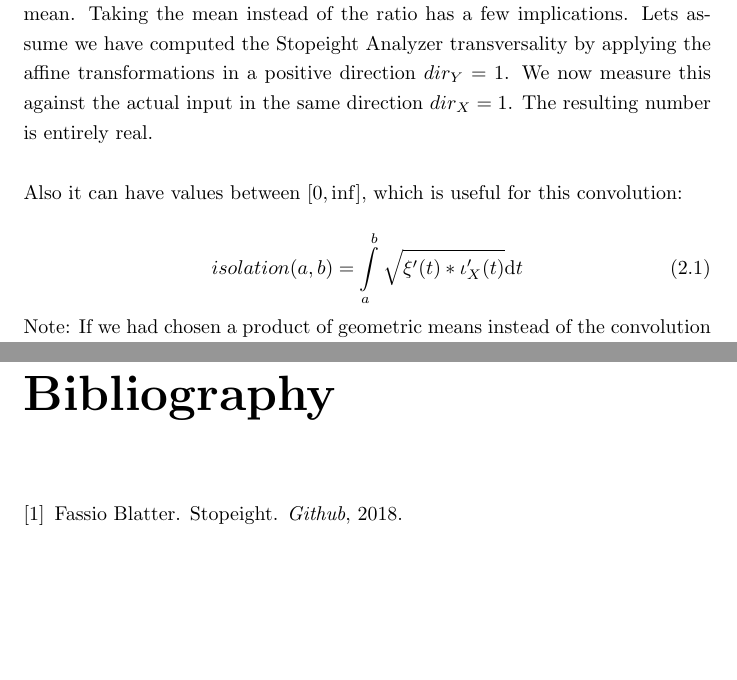
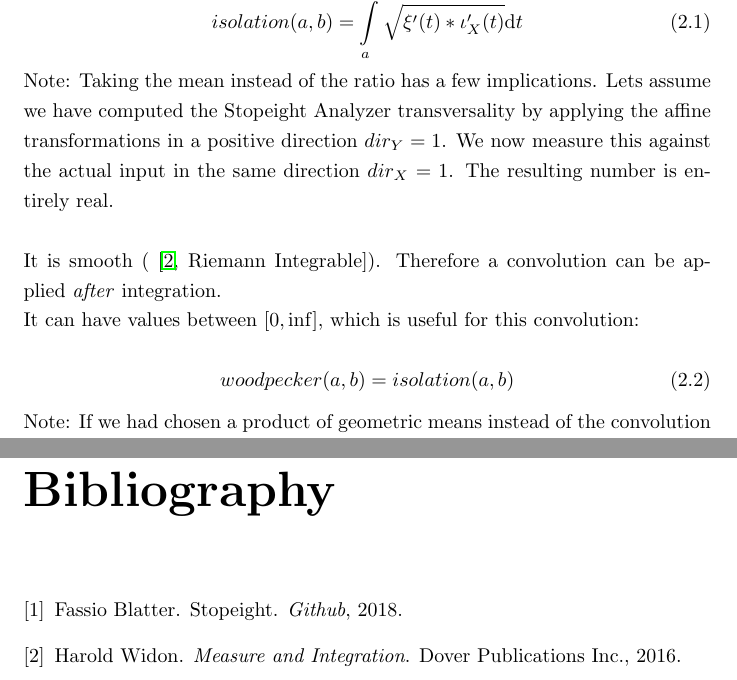
Before and after one commit to specpose/stopeight, a LaTeX thesis (doc/latex/Stopeight_Comparator.tex): two parts of pages 3 and 8 of 8, joined at a grey line, cut so that both start at the same text, the shorter picture padded with empty space. Compiled offline with pdfLaTeX.

Commit message:
FIXED doc latex Riemann Integrable

```diff
--- a/doc/latex/Stopeight_Comparator.tex
+++ b/doc/latex/Stopeight_Comparator.tex
@@ -29,10 +29,15 @@ In the course of specifying the Stopeight Analyzer transversality, which serves
 
 \chapter{Isolation}
 Isolation was meant to be the ratio of the arc-lengths of the approximation and the input $\xi'(t)/\iota'_{X}(t)$.\\\\
-The square root of the product $\sqrt{\xi'(t)*\iota'_{X}(t)}$ happens to be the geometric mean. Taking the mean instead of the ratio has a few implications. Lets assume we have computed the Stopeight Analyzer transversality by applying the affine transformations in a positive direction $dir_{Y}=1$. We now measure this against the actual input in the same direction $dir_{X}=1$. The resulting number is entirely real. \\\\
-Also it can have values between $[0,\inf]$, which is useful for this convolution:\\
+The square root of the product $\sqrt{\xi'(t)*\iota'_{X}(t)}$ happens to be the geometric mean.
 \begin{equation}
 isolation(a,b)=\int \limits _{a}^{b} \sqrt{\xi'(t)*\iota'_{X}(t)} \mathrm{d}t
+\end{equation}
+Note: Taking the mean instead of the ratio has a few implications. Lets assume we have computed the Stopeight Analyzer transversality by applying the affine transformations in a positive direction $dir_{Y}=1$. We now measure this against the actual input in the same direction $dir_{X}=1$. The resulting number is entirely real.\\\\
+It is smooth (~\cite[Riemann Integrable]{Widon}). Therefore a convolution can be applied \emph{after} integration.\\
+It can have values between $[0,\inf]$, which is useful for this convolution:\\
+\begin{equation}
+woodpecker(a,b)=isolation(a,b)
 \end{equation}
 Note: If we had chosen a product of geometric means instead of the convolution would make that isolation grows if the means are $(0,1]$, or even worse canceled out for zeros. A sum would not amplify the effect of large geometric means in short intervals.
 
```
